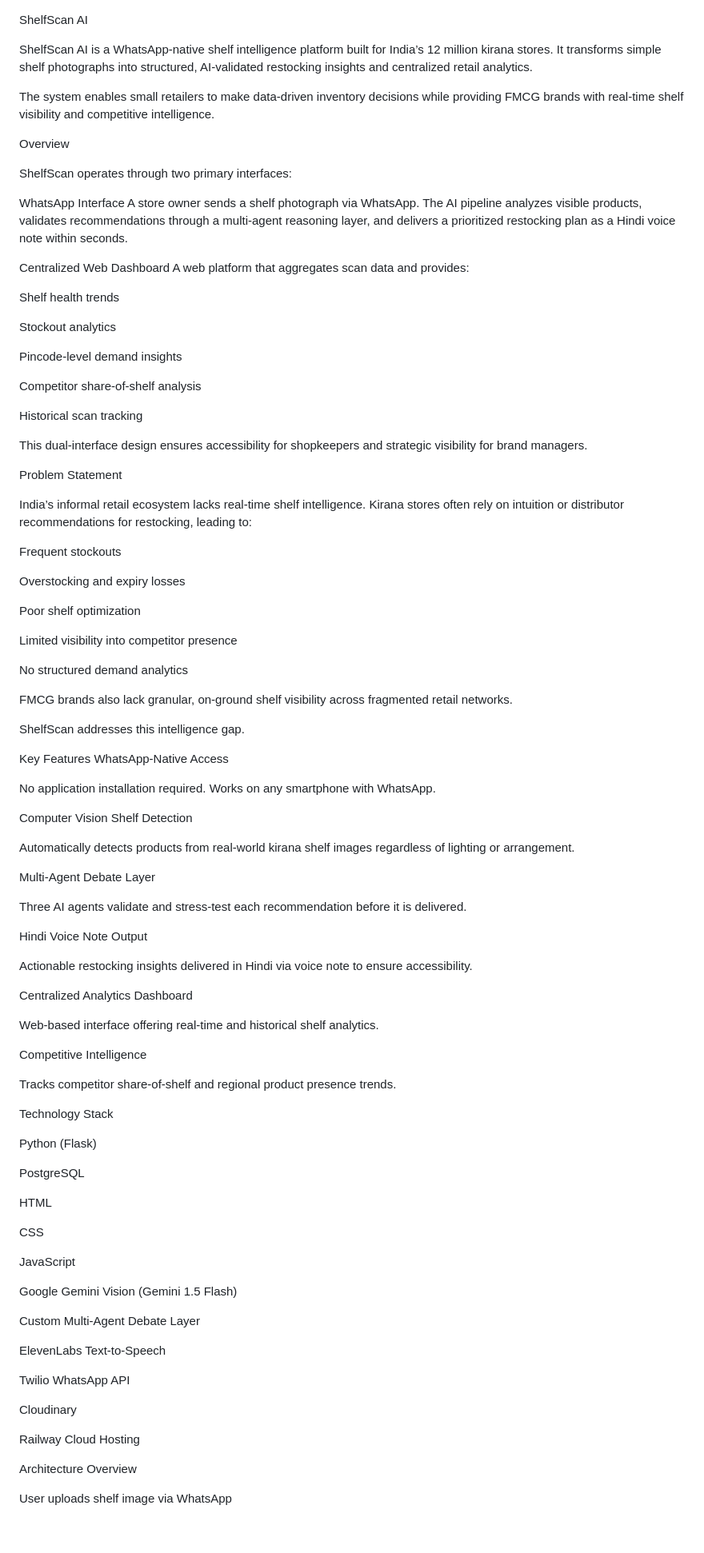
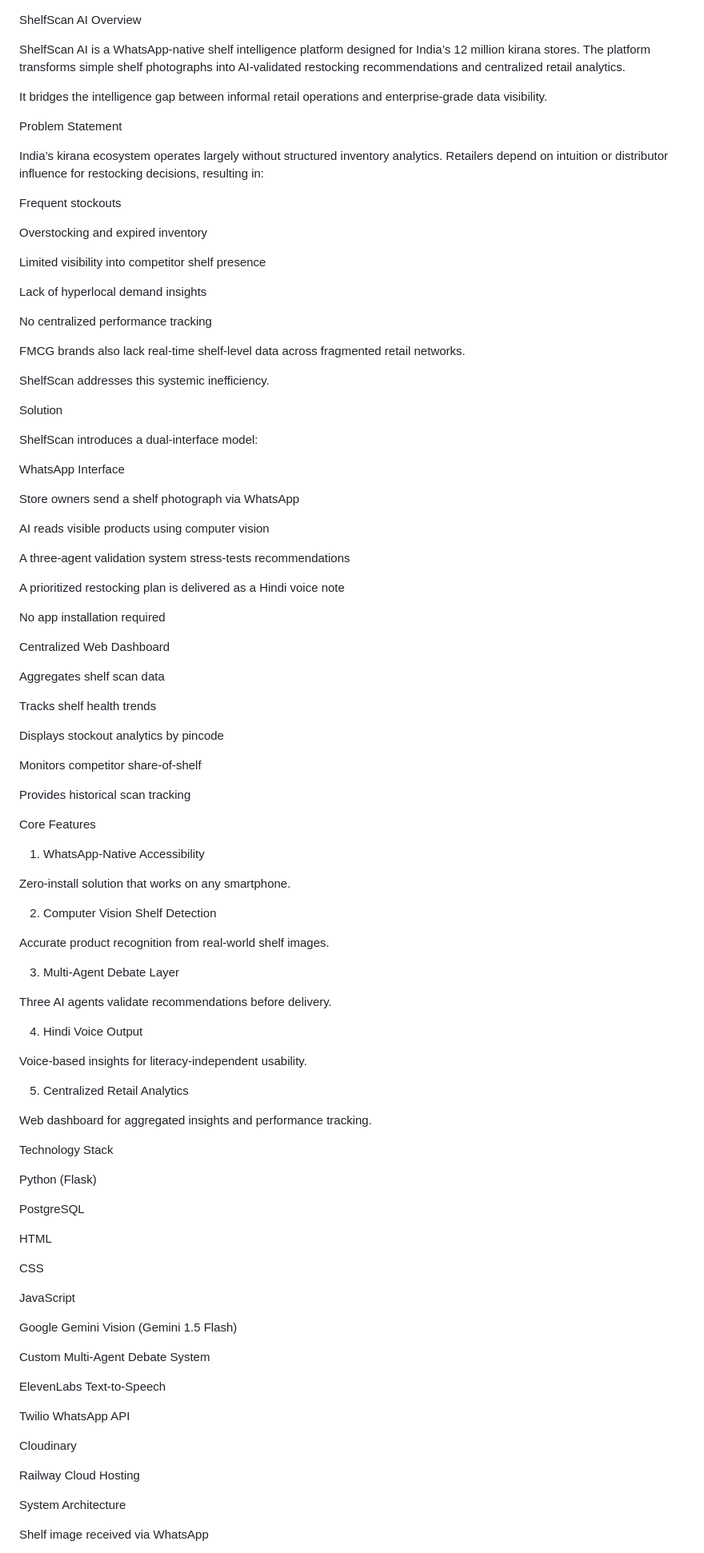
Before and after one commit to devastater8194/ShelfScan, a Markdown page: README.md, the part around one of its changes. Shown at 80% size. Rendered like a GitHub page; blank space fills up the shorter version.

```diff
--- a/README.md
+++ b/README.md
@@ -1,73 +1,76 @@
 ShelfScan AI
-
-ShelfScan AI is a WhatsApp-native shelf intelligence platform built for India’s 12 million kirana stores. It transforms simple shelf photographs into structured, AI-validated restocking insights and centralized retail analytics.
-
-The system enables small retailers to make data-driven inventory decisions while providing FMCG brands with real-time shelf visibility and competitive intelligence.
-
 Overview
 
-ShelfScan operates through two primary interfaces:
+ShelfScan AI is a WhatsApp-native shelf intelligence platform designed for India’s 12 million kirana stores. The platform transforms simple shelf photographs into AI-validated restocking recommendations and centralized retail analytics.
 
-WhatsApp Interface
-A store owner sends a shelf photograph via WhatsApp. The AI pipeline analyzes visible products, validates recommendations through a multi-agent reasoning layer, and delivers a prioritized restocking plan as a Hindi voice note within seconds.
-
-Centralized Web Dashboard
-A web platform that aggregates scan data and provides:
-
-Shelf health trends
-
-Stockout analytics
-
-Pincode-level demand insights
-
-Competitor share-of-shelf analysis
-
-Historical scan tracking
-
-This dual-interface design ensures accessibility for shopkeepers and strategic visibility for brand managers.
+It bridges the intelligence gap between informal retail operations and enterprise-grade data visibility.
 
 Problem Statement
 
-India’s informal retail ecosystem lacks real-time shelf intelligence. Kirana stores often rely on intuition or distributor recommendations for restocking, leading to:
+India’s kirana ecosystem operates largely without structured inventory analytics. Retailers depend on intuition or distributor influence for restocking decisions, resulting in:
 
 Frequent stockouts
 
-Overstocking and expiry losses
+Overstocking and expired inventory
 
-Poor shelf optimization
+Limited visibility into competitor shelf presence
 
-Limited visibility into competitor presence
+Lack of hyperlocal demand insights
 
-No structured demand analytics
+No centralized performance tracking
 
-FMCG brands also lack granular, on-ground shelf visibility across fragmented retail networks.
+FMCG brands also lack real-time shelf-level data across fragmented retail networks.
 
-ShelfScan addresses this intelligence gap.
+ShelfScan addresses this systemic inefficiency.
 
-Key Features
-WhatsApp-Native Access
+Solution
 
-No application installation required. Works on any smartphone with WhatsApp.
+ShelfScan introduces a dual-interface model:
 
-Computer Vision Shelf Detection
+WhatsApp Interface
 
-Automatically detects products from real-world kirana shelf images regardless of lighting or arrangement.
+Store owners send a shelf photograph via WhatsApp
 
-Multi-Agent Debate Layer
+AI reads visible products using computer vision
 
-Three AI agents validate and stress-test each recommendation before it is delivered.
+A three-agent validation system stress-tests recommendations
 
-Hindi Voice Note Output
+A prioritized restocking plan is delivered as a Hindi voice note
 
-Actionable restocking insights delivered in Hindi via voice note to ensure accessibility.
+No app installation required
 
-Centralized Analytics Dashboard
+Centralized Web Dashboard
 
-Web-based interface offering real-time and historical shelf analytics.
+Aggregates shelf scan data
 
-Competitive Intelligence
+Tracks shelf health trends
 
-Tracks competitor share-of-shelf and regional product presence trends.
+Displays stockout analytics by pincode
+
+Monitors competitor share-of-shelf
+
+Provides historical scan tracking
+
+Core Features
+1. WhatsApp-Native Accessibility
+
+Zero-install solution that works on any smartphone.
+
+2. Computer Vision Shelf Detection
+
+Accurate product recognition from real-world shelf images.
+
+3. Multi-Agent Debate Layer
+
+Three AI agents validate recommendations before delivery.
+
+4. Hindi Voice Output
+
+Voice-based insights for literacy-independent usability.
+
+5. Centralized Retail Analytics
+
+Web dashboard for aggregated insights and performance tracking.
 
 Technology Stack
 
@@ -83,7 +86,7 @@ JavaScript
 
 Google Gemini Vision (Gemini 1.5 Flash)
 
-Custom Multi-Agent Debate Layer
+Custom Multi-Agent Debate System
 
 ElevenLabs Text-to-Speech
 
@@ -93,7 +96,7 @@ Cloudinary
 
 Railway Cloud Hosting
 
-Architecture Overview
+System Architecture
 
-User uploads shelf image via WhatsApp
+Shelf image received via WhatsApp
 
```
Also changed, not shown: other parts of README.md (+19 -19 lines).
